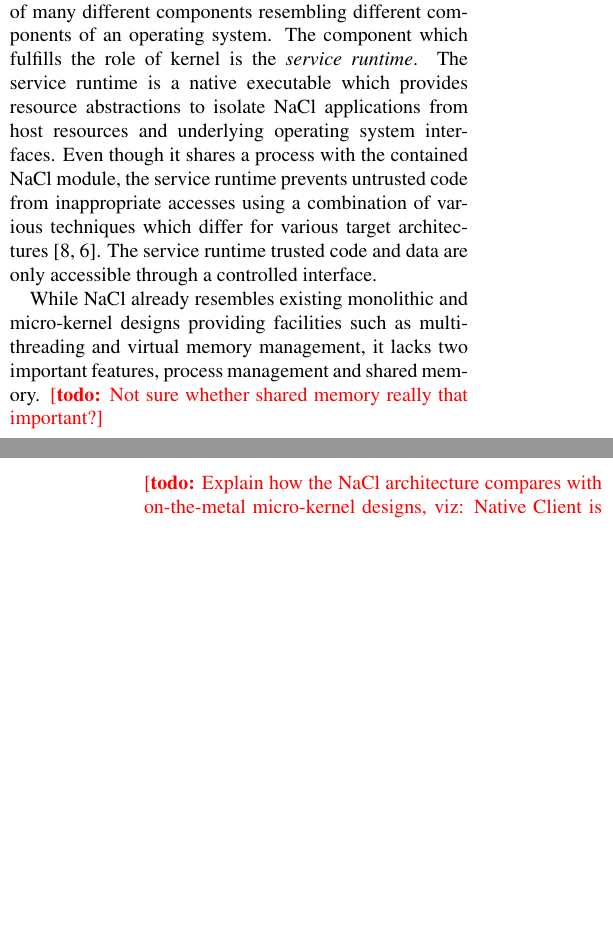
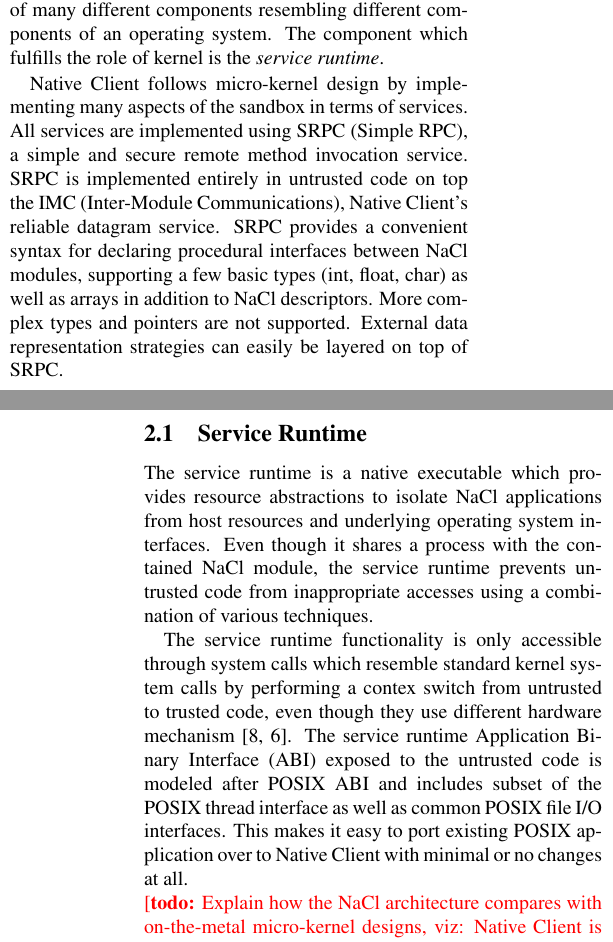
Before and after one commit to petrhosek/hotos13, a LaTeX paper (paper.tex, which reads intro.tex, overview.tex): two parts of the columns of pages 1 and 2 of 3 before the commit and two parts of the columns of pages 1 and 2 of 4 after it, joined at a grey line, cut so that both start at the same text, the shorter picture padded with empty space. Compiled offline with pdfLaTeX.

Commit message:
Started working on description of reverse service

```diff
--- a/intro.tex
+++ b/intro.tex
@@ -27,3 +24,7 @@
+techniques to provide lightweight solution for virtualization of
+existing applications in the user space.  Furthemore, our proposed
+approach allows applications to be run on top of three major operating
+system without recompilation.
 
 The rest of this paper is organized as follows.
 Section~\ref{sec:overview} gives an overview of our approach, \ldots.
--- a/overview.tex
+++ b/overview.tex
@@ -25,24 +25,50 @@
 \label{fig:architecture}
 \end{figure}
 
-
 The NaCl architecture, depicted in Figure~\ref{fig:architecture},
 comprises of many different components resembling different components
 of an operating system. The component which fulfills the role of kernel
 is the \emph{service runtime}.
 % largely resembles existing monolithic and micro-kernel design.
+
+Native Client follows micro-kernel design by implementing many aspects
+of the sandbox in terms of services. All services are implemented using
+SRPC (Simple RPC), a simple and secure remote method invocation
+service. SRPC is implemented entirely in untrusted code on top the IMC
+(Inter-Module Communications), Native Client's reliable datagram
+service. SRPC provides a convenient syntax for declaring procedural
+interfaces between NaCl modules, supporting a few basic types (int,
+float, char) as well as arrays in addition to NaCl descriptors.  More
+complex types and pointers are not supported.  External data
+representation strategies can easily be layered on top of SRPC.
+
+%Native Client follows micro-kernel design by implementing many aspects
+%of the sandbox in terms of services. All services are implemented using
+%SRPC (Simple RPC) which \ldots implemented on top of the IMC
+%(Inter-Module Communications). SRPC abstraction is implemented entirely
+%in untrusted code. SRPC provides a convenient syntax for declaring
+%procedural interfaces between NaCl modules, supporting a few basic types
+%(int, float, char) as well as arrays in addition to NaCl descriptors.
+%More complex types and pointers are not supported. External data
+%representation strategies can easily be layered on top of SRPC.
+
+\subsection{Service Runtime}
+
 The service runtime is a native executable which provides resource
 abstractions to isolate NaCl applications from host resources and
 underlying operating system interfaces. Even though it shares a process
 with the contained NaCl module, the service runtime prevents untrusted
 code from inappropriate accesses using a combination of various
-techniques which differ for various target
-architectures~\cite{yee:ieee-sp09,sehr:usenix-sec10}. The service
-runtime trusted code and data are only accessible through a controlled
-interface.
+techniques. % which differ for various target architectures. The service
+% runtime trusted code and data are only accessible through a controlled
+% interface.
 
-While NaCl already resembles existing monolithic and micro-kernel
-designs providing facilities such as multi-threading and virtual memory
-management, it lacks two important features, process management and
-shared memory. \todo{Not sure whether shared memory really that
-important?}
+The service runtime functionality is only accessible through system
+calls which resemble standard kernel system calls by performing a contex
+switch from untrusted to trusted code, even though they use different
+hardware mechanism~\cite{yee:ieee-sp09,sehr:usenix-sec10}. The service
+runtime Application Binary Interface (ABI) exposed to the untrusted code
+is modeled after POSIX ABI and includes subset of the POSIX thread
+interface as well as common POSIX file I/O interfaces. This makes it
+easy to port existing POSIX application over to Native Client with
+minimal or no changes at all.
```
Also changed, not shown: paper.tex (+1 -1 lines), prototype.tex (line endings or trailing spaces), intro.tex (7 more changed lines), overview.tex (65 more changed lines).
